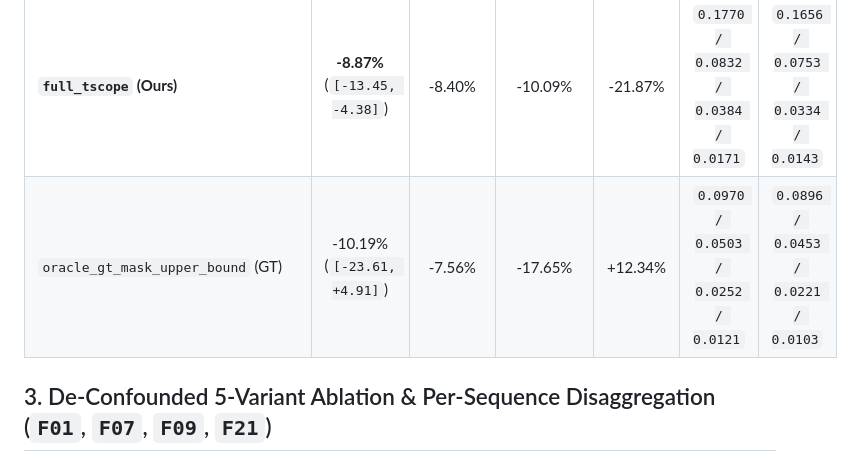
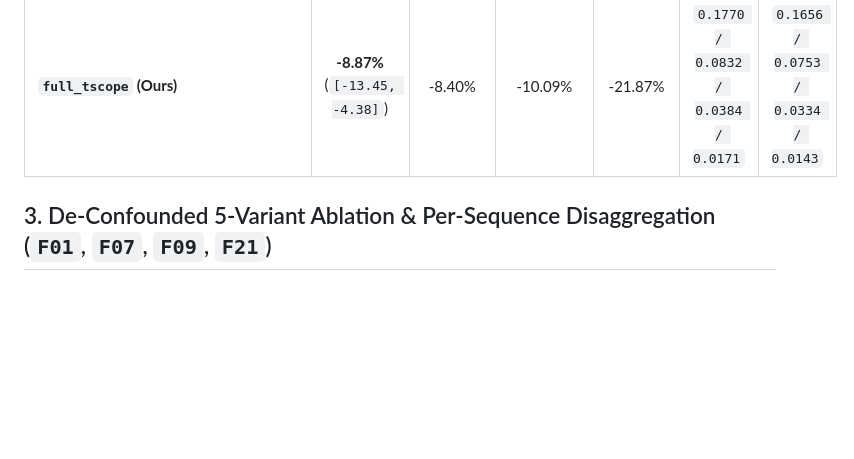
Before and after one commit to wagur1/tscope-v3, a Markdown page: docs/V3_Q1_BENCHMARK_REPORT.md, the part around the change. Rendered like a GitHub page; blank space fills up the shorter version.

Commit message:
chore(plots,tables,paper): omit non-deployable GT oracle from RD curves and comparison tables

```diff
--- a/docs/V3_Q1_BENCHMARK_REPORT.md
+++ b/docs/V3_Q1_BENCHMARK_REPORT.md
@@ -26,7 +26,6 @@
 | `spatial_only_scope` | -9.80% (`[-14.91, -5.94]`) | -9.74% | -9.56% | -15.73% | `0.1847 / 0.0870 / 0.0404 / 0.0181` | `0.1726 / 0.0786 / 0.0351 / 0.0151` |
 | `iwa_gop_qp_reuse` | -11.92% (`[-18.91, -6.00]`) | -11.38% | -8.24% | -17.49% | `0.1719 / 0.0800 / 0.0362 / 0.0159` | `0.1612 / 0.0725 / 0.0315 / 0.0132` |
 | **`full_tscope` (Ours)** | **-8.87%** (`[-13.45, -4.38]`) | -8.40% | -10.09% | -21.87% | `0.1770 / 0.0832 / 0.0384 / 0.0171` | `0.1656 / 0.0753 / 0.0334 / 0.0143` |
-| `oracle_gt_mask_upper_bound` (GT) | -10.19% (`[-23.61, +4.91]`) | -7.56% | -17.65% | +12.34% | `0.0970 / 0.0503 / 0.0252 / 0.0121` | `0.0896 / 0.0453 / 0.0221 / 0.0103` |
 
 ## 3. De-Confounded 5-Variant Ablation & Per-Sequence Disaggregation (`F01`, `F07`, `F09`, `F21`)
 
```
Also changed, not shown: README.md (+0 -1 lines), docs/figures/fig_bdbr_curves.png, 9 other files.
